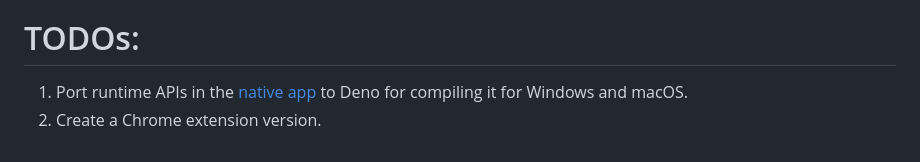
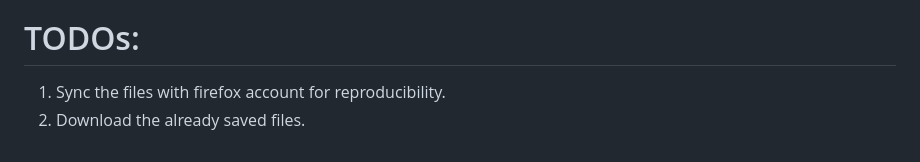
Before and after one commit to 5hubham5ingh/baremetal, a Markdown page: README.md, the part around the change. GitHub-like rendering.

```diff
--- a/README.md
+++ b/README.md
@@ -301,7 +301,5 @@ https://github.com/user-attachments/assets/a376026c-1877-427d-817b-851ea4777aa9
 
 # TODOs:
 
-1. Port runtime APIs in the
-   [native app](https://github.com/5hubham5ingh/baremetal/blob/main/app/baremetal.js)
-   to Deno for compiling it for Windows and macOS.
-2. Create a Chrome extension version.
+1. Sync the files with firefox account for reproducibility.
+2. Download the already saved files.
```
